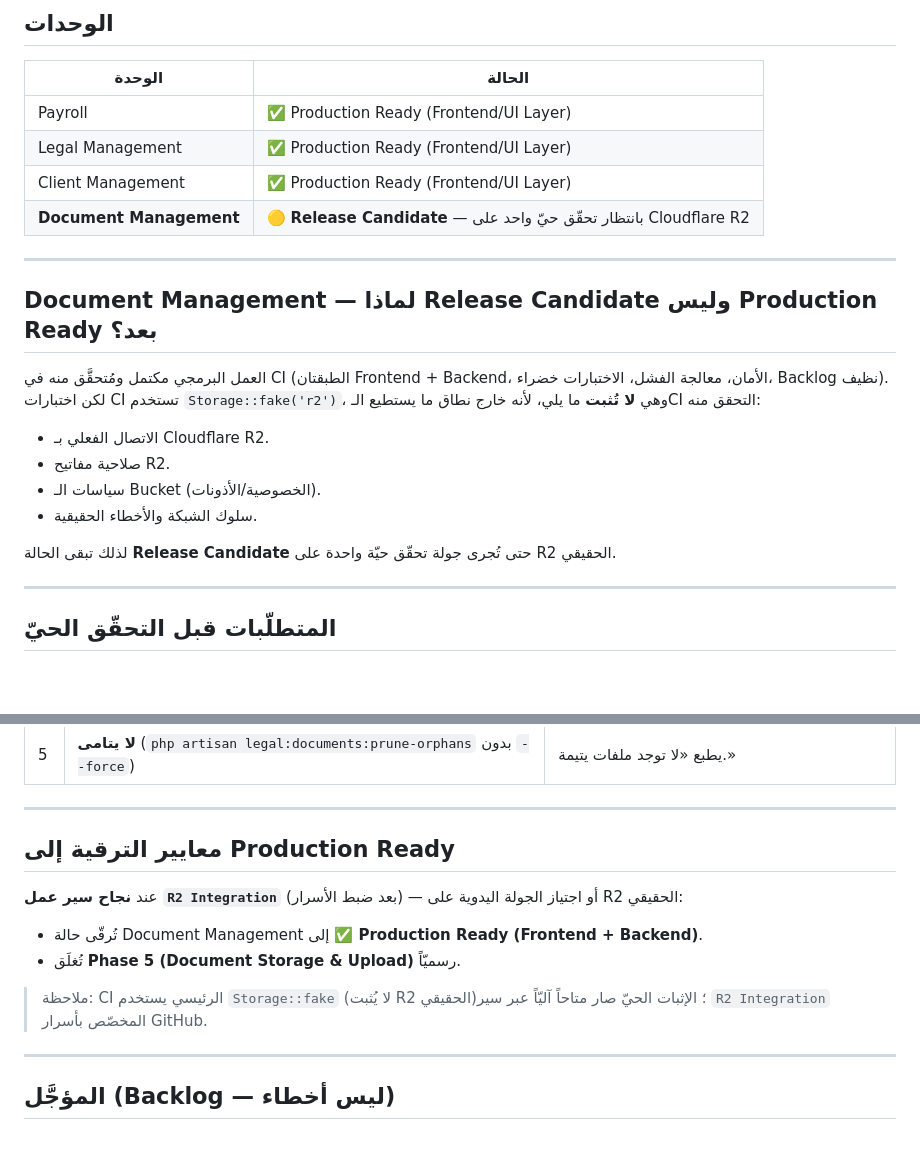
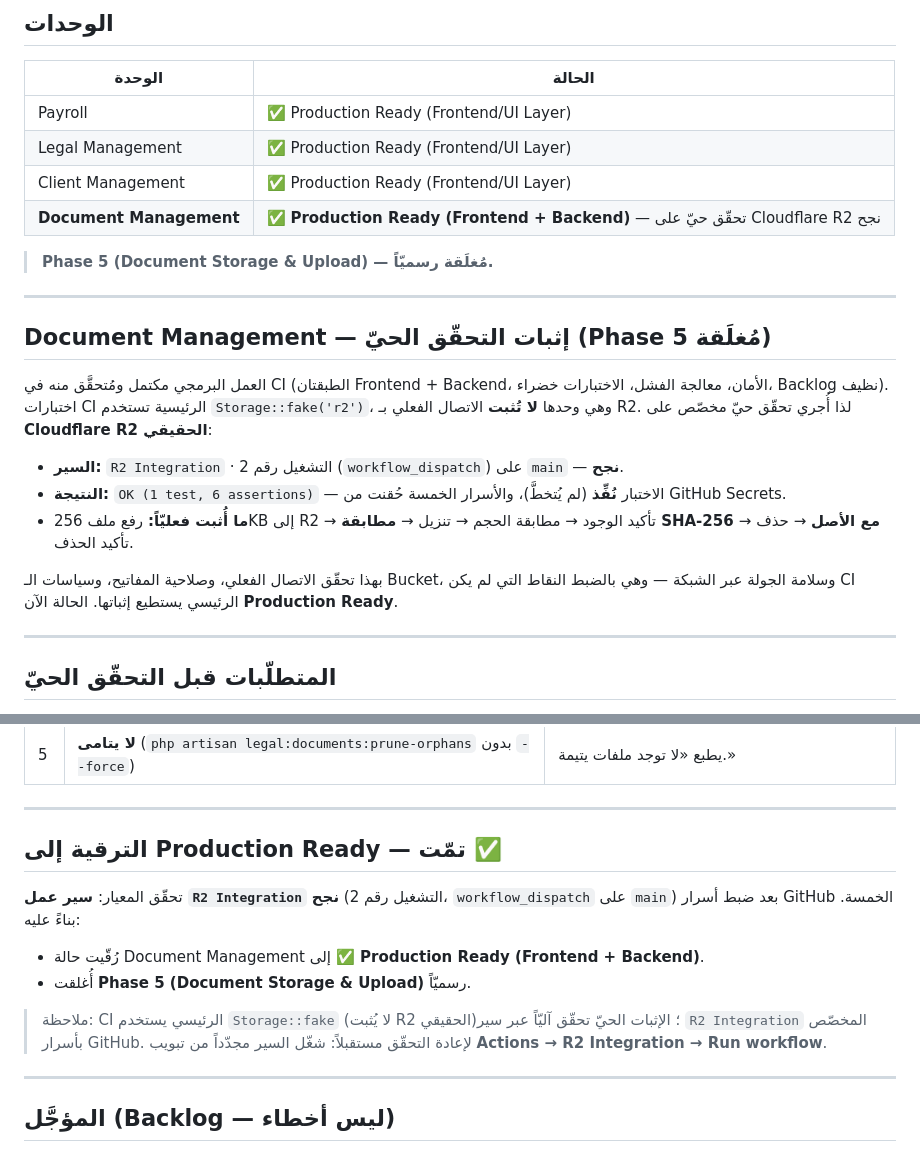
Before and after one commit to Y1X0/LAW, a Markdown page: docs/RELEASE-STATUS.md, 2 parts joined by grey strips. Rendered like a GitHub page; blank space fills up the shorter version.

Commit message:
docs: promote Document Management to Production Ready (Phase 5 closed) (#197)
Record the successful live Cloudflare R2 validation and close Phase 5.

The R2 Integration workflow (run #2, workflow_dispatch on main) passed against
real Cloudflare R2 after the GitHub Secrets were configured: OK (1 test, 6
assertions) — the test ran (not skipped) and proved the full round-trip: upload
a 256KB file, assert existence, match size, download, compare SHA-256 with the
original, delete, confirm deletion. That closes the one gap the main CI
(Storage::fake) could not prove.

Docs-only change — no application logic touched.

- docs/RELEASE-STATUS.md: Document Management -> Production Ready (Frontend +
  Backend); Phase 5 (Document Storage & Upload) marked officially closed;
  promotion criteria rewritten as a completed record.

```diff
--- a/docs/RELEASE-STATUS.md
+++ b/docs/RELEASE-STATUS.md
@@ -9,22 +9,24 @@
 | Payroll | ✅ Production Ready (Frontend/UI Layer) |
 | Legal Management | ✅ Production Ready (Frontend/UI Layer) |
 | Client Management | ✅ Production Ready (Frontend/UI Layer) |
-| **Document Management** | 🟡 **Release Candidate** — بانتظار تحقّق حيّ واحد على Cloudflare R2 |
+| **Document Management** | ✅ **Production Ready (Frontend + Backend)** — تحقّق حيّ على Cloudflare R2 نجح |
+
+> **Phase 5 (Document Storage & Upload) — مُغلَقة رسميّاً.**
 
 ---
 
-## Document Management — لماذا Release Candidate وليس Production Ready بعد؟
+## Document Management — إثبات التحقّق الحيّ (Phase 5 مُغلَقة)
 
 العمل البرمجي مكتمل ومُتحقَّق منه في CI (الطبقتان Frontend + Backend، الأمان، معالجة
-الفشل، الاختبارات خضراء، Backlog نظيف). لكن اختبارات CI تستخدم `Storage::fake('r2')`،
-وهي **لا تُثبت** ما يلي، لأنه خارج نطاق ما يستطيع الـCI التحقق منه:
+الفشل، الاختبارات خضراء، Backlog نظيف). اختبارات CI الرئيسية تستخدم `Storage::fake('r2')`،
+وهي وحدها **لا تُثبت** الاتصال الفعلي بـ R2. لذا أُجري تحقّق حيّ مخصّص على **Cloudflare R2 الحقيقي**:
 
-- الاتصال الفعلي بـ Cloudflare R2.
-- صلاحية مفاتيح R2.
-- سياسات الـ Bucket (الخصوصية/الأذونات).
-- سلوك الشبكة والأخطاء الحقيقية.
+- **السير:** `R2 Integration` · التشغيل رقم 2 (`workflow_dispatch`) على `main` — **نجح**.
+- **النتيجة:** `OK (1 test, 6 assertions)` — الاختبار **نُفِّذ** (لم يُتخطَّ)، والأسرار الخمسة حُقنت من GitHub Secrets.
+- **ما أُثبت فعليّاً:** رفع ملف 256KB إلى R2 → تأكيد الوجود → مطابقة الحجم → تنزيل → **مطابقة SHA-256 مع الأصل** → حذف → تأكيد الحذف.
 
-لذلك تبقى الحالة **Release Candidate** حتى تُجرى جولة تحقّق حيّة واحدة على R2 الحقيقي.
+بهذا تحقّق الاتصال الفعلي، وصلاحية المفاتيح، وسياسات الـ Bucket، وسلامة الجولة عبر الشبكة —
+وهي بالضبط النقاط التي لم يكن CI الرئيسي يستطيع إثباتها. الحالة الآن **Production Ready**.
 
 ---
 
@@ -84,15 +86,17 @@
 
 ---
 
-## معايير الترقية إلى Production Ready
+## الترقية إلى Production Ready — تمّت ✅
 
-عند **نجاح سير عمل `R2 Integration`** (بعد ضبط الأسرار) — أو اجتياز الجولة اليدوية على R2 الحقيقي:
+تحقّق المعيار: **سير عمل `R2 Integration` نجح** (التشغيل رقم 2، `workflow_dispatch` على `main`)
+بعد ضبط أسرار GitHub الخمسة. بناءً عليه:
 
-- تُرقّى حالة Document Management إلى **✅ Production Ready (Frontend + Backend)**.
-- تُغلَق **Phase 5 (Document Storage & Upload)** رسميّاً.
+- رُقّيت حالة Document Management إلى **✅ Production Ready (Frontend + Backend)**.
+- أُغلقت **Phase 5 (Document Storage & Upload)** رسميّاً.
 
-> ملاحظة: CI الرئيسي يستخدم `Storage::fake` (لا يُثبت R2 الحقيقي)؛ الإثبات الحيّ صار
-> متاحاً آليّاً عبر سير `R2 Integration` المخصّص بأسرار GitHub.
+> ملاحظة: CI الرئيسي يستخدم `Storage::fake` (لا يُثبت R2 الحقيقي)؛ الإثبات الحيّ تحقّق
+> آليّاً عبر سير `R2 Integration` المخصّص بأسرار GitHub. لإعادة التحقّق مستقبلاً: شغّل السير مجدّداً
+> من تبويب **Actions → R2 Integration → Run workflow**.
 
 ---
 
```
